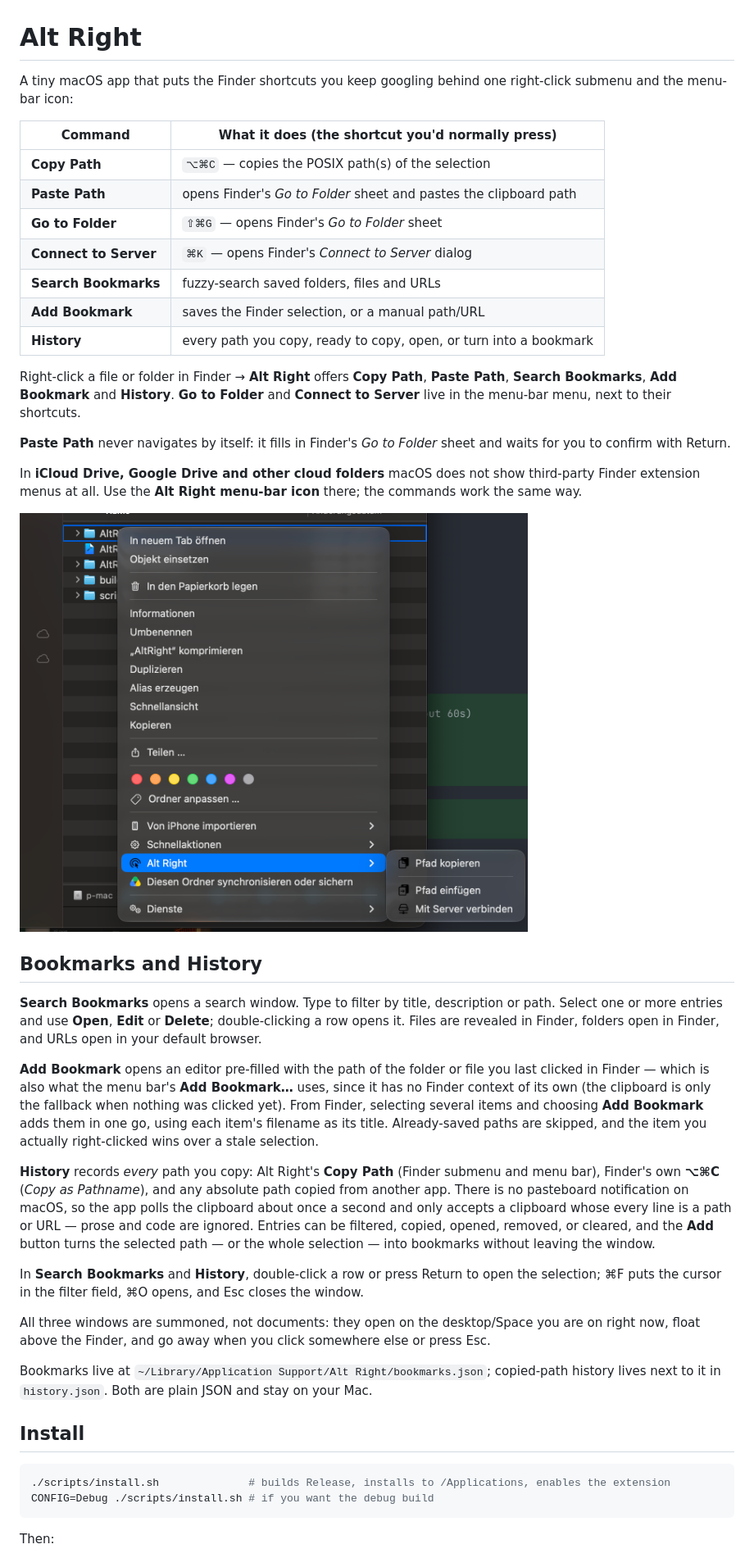
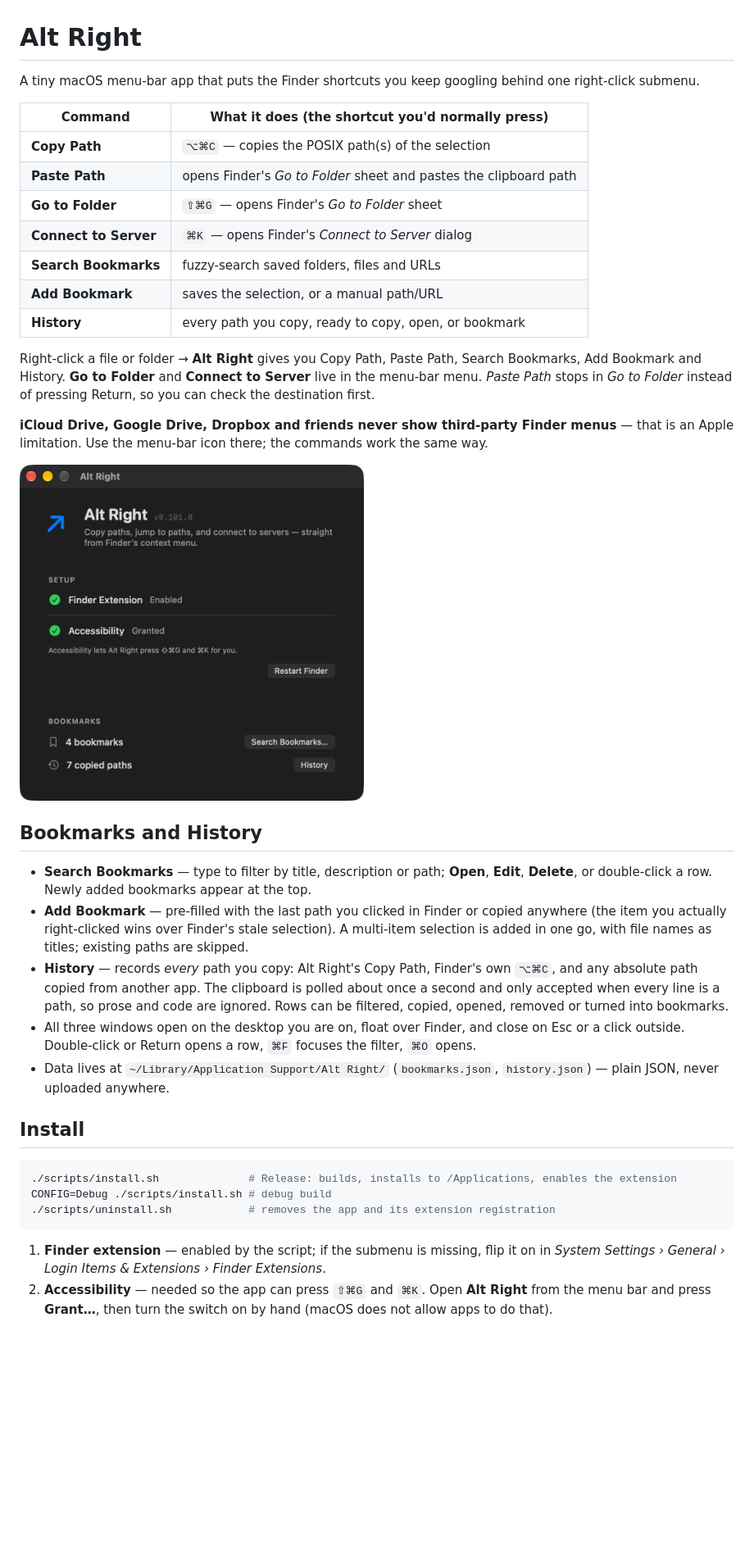
Before and after one commit to pavsefcik/alt-right, a Markdown page: README.md, the part around one of its changes. Shown at 82% size. GitHub-like rendering; pictures changed too: docs/context-menu.png (deleted), docs/settings.png; blank space fills up the shorter version.

````diff
--- a/README.md
+++ b/README.md
@@ -1,7 +1,7 @@
 # Alt Right
 
-A tiny macOS app that puts the Finder shortcuts you keep googling behind one right-click
-submenu and the menu-bar icon:
+A tiny macOS menu-bar app that puts the Finder shortcuts you keep googling behind one
+right-click submenu.
 
 | Command | What it does (the shortcut you'd normally press) |
 | --- | --- |
@@ -10,58 +10,46 @@ submenu and the menu-bar icon:
 | **Go to Folder** | `⇧⌘G` — opens Finder's *Go to Folder* sheet |
 | **Connect to Server** | `⌘K` — opens Finder's *Connect to Server* dialog |
 | **Search Bookmarks** | fuzzy-search saved folders, files and URLs |
-| **Add Bookmark** | saves the Finder selection, or a manual path/URL |
-| **History** | every path you copy, ready to copy, open, or turn into a bookmark |
+| **Add Bookmark** | saves the selection, or a manual path/URL |
+| **History** | every path you copy, ready to copy, open, or bookmark |
 
-Right-click a file or folder in Finder → **Alt Right** offers **Copy Path**, **Paste Path**,
-**Search Bookmarks**, **Add Bookmark** and **History**. **Go to Folder** and
-**Connect to Server** live in the menu-bar menu, next to their shortcuts.
+Right-click a file or folder → **Alt Right** gives you Copy Path, Paste Path, Search
+Bookmarks, Add Bookmark and History. **Go to Folder** and **Connect to Server** live in the
+menu-bar menu. *Paste Path* stops in *Go to Folder* instead of pressing Return, so you can
+check the destination first.
 
-**Paste Path** never navigates by itself: it fills in Finder's *Go to Folder* sheet and
-waits for you to confirm with Return.
+**iCloud Drive, Google Drive, Dropbox and friends never show third-party Finder menus** —
+that is an Apple limitation. Use the menu-bar icon there; the commands work the same way.
 
-In **iCloud Drive, Google Drive and other cloud folders** macOS does not show third-party
-Finder extension menus at all. Use the **Alt Right menu-bar icon** there; the commands work the same way.
-
-<img src="docs/context-menu.png" width="620" alt="Finder context menu with the Alt Right submenu">
+<img src="docs/settings.png" width="420" alt="The Alt Right info window">
 
 ## Bookmarks and History
 
-**Search Bookmarks** opens a search window. Type to filter by title, description or path.
-Select one or more entries and use **Open**, **Edit** or **Delete**; double-clicking a row
-opens it. Files are revealed in Finder, folders open in Finder, and URLs open in your
-default browser.
-
-**Add Bookmark** opens an editor pre-filled with the path of the folder or file you last
-clicked in Finder — which is also what the menu bar's **Add Bookmark…** uses, since it has
-no Finder context of its own (the clipboard is only the fallback when nothing was clicked
-yet). From Finder, selecting several items and choosing **Add Bookmark** adds them in one
-go, using each item's filename as its title. Already-saved paths are skipped, and the item
-you actually right-clicked wins over a stale selection.
-
-**History** records *every* path you copy: Alt Right's **Copy Path** (Finder submenu and
-menu bar), Finder's own **⌥⌘C** (*Copy as Pathname*), and any absolute path copied from
-another app. There is no pasteboard notification on macOS, so the app polls the clipboard
-about once a second and only accepts a clipboard whose every line is a path or URL — prose
-and code are ignored. Entries can be filtered, copied, opened, removed, or cleared, and
-the **Add** button turns the selected path — or the whole selection — into bookmarks
-without leaving the window.
-
-In **Search Bookmarks** and **History**, double-click a row or press Return to open the
-selection; ⌘F puts the cursor in the filter field, ⌘O opens, and Esc closes the window.
-
-All three windows are summoned, not documents: they open on the desktop/Space you are on
-right now, float above the Finder, and go away when you click somewhere else or press Esc.
-
-Bookmarks live at `~/Library/Application Support/Alt Right/bookmarks.json`; copied-path
-history lives next to it in `history.json`. Both are plain JSON and stay on your Mac.
+- **Search Bookmarks** — type to filter by title, description or path; **Open**, **Edit**,
+  **Delete**, or double-click a row. Newly added bookmarks appear at the top.
+- **Add Bookmark** — pre-filled with the last path you clicked in Finder or copied anywhere
+  (the item you actually right-clicked wins over Finder's stale selection). A multi-item
+  selection is added in one go, with file names as titles; existing paths are skipped.
+- **History** — records *every* path you copy: Alt Right's Copy Path, Finder's own `⌥⌘C`,
+  and any absolute path copied from another app. The clipboard is polled about once a
+  second and only accepted when every line is a path, so prose and code are ignored. Rows
+  can be filtered, copied, opened, removed or turned into bookmarks.
+- All three windows open on the desktop you are on, float over Finder, and close on Esc or
+  a click outside. Double-click or Return opens a row, `⌘F` focuses the filter, `⌘O` opens.
+- Data lives at `~/Library/Application Support/Alt Right/` (`bookmarks.json`,
+  `history.json`) — plain JSON, never uploaded anywhere.
 
 ## Install
 
 ```bash
-./scripts/install.sh              # builds Release, installs to /Applications, enables the extension
-CONFIG=Debug ./scripts/install.sh # if you want the debug build
+./scripts/install.sh              # Release: builds, installs to /Applications, enables the extension
+CONFIG=Debug ./scripts/install.sh # debug build
+./scripts/uninstall.sh            # removes the app and its extension registration
 ```
 
-Then:
+1. **Finder extension** — enabled by the script; if the submenu is missing, flip it on in
+   *System Settings › General › Login Items & Extensions › Finder Extensions*.
+2. **Accessibility** — needed so the app can press `⇧⌘G` and `⌘K`. Open **Alt Right** from the
+   menu bar and press **Grant…**, then turn the switch on by hand (macOS does not allow
+   apps to do that).
 
````
Also changed, not shown: other parts of README.md (+28 -97 lines).
